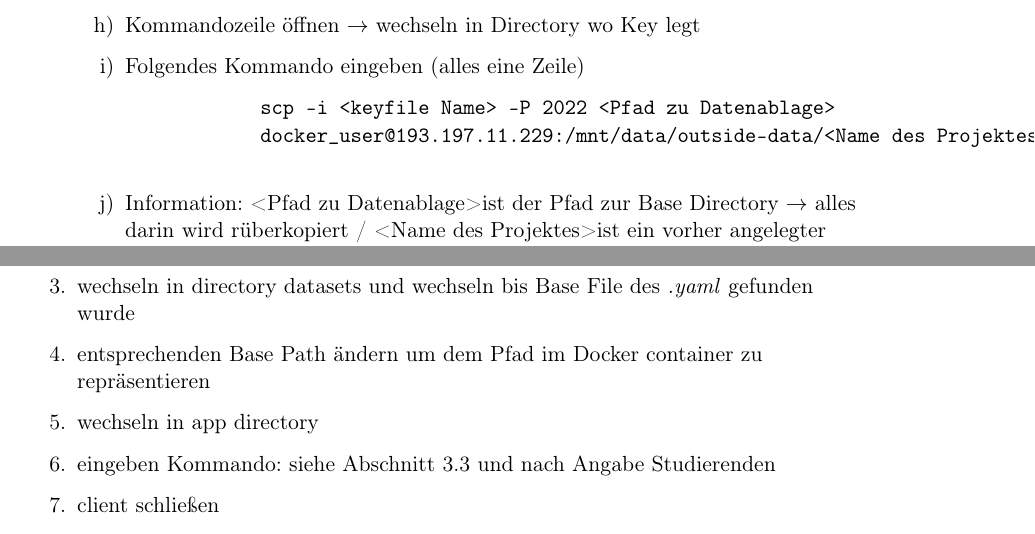
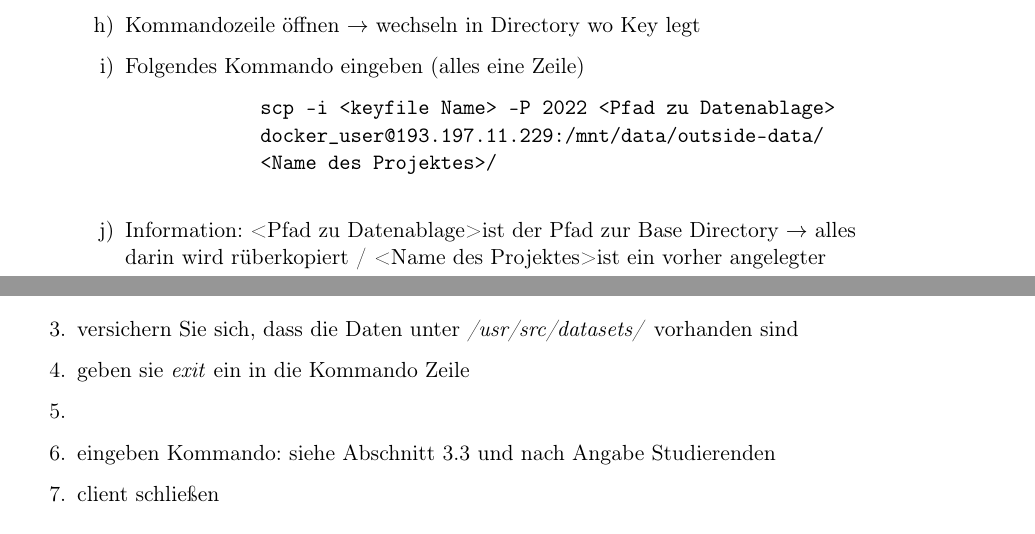
Before and after one commit to TheLorenzor/DHBW_Studienarbeit, a LaTeX book (doc/main.tex, which reads doc/chapter/how_to_run.tex): two parts of pages 15 and 17 of 17, joined at a grey line, cut so that both start at the same text. Compiled offline with pdfLaTeX.

Commit message:
changed yolo and added some other stuff

```diff
--- a/doc/chapter/how_to_run.tex
+++ b/doc/chapter/how_to_run.tex
@@ -54,9 +55,9 @@
         \item \textless cpu limit\textgreater gibt an wie viele CPUs maximal genutzt werden dürfen vom Container als Gleitkommazahl $\rightarrow$ 2 CPUs entspräche 2.0
         \item sowohl die gpus flag, memory flag als auch cpu flag dürfen weg gelassen werden, dann läuft der Container auf der gesamten Hardware
     \end{itemize}
-    \item wechseln in directory datasets und wechseln bis Base File des \textit{.yaml} gefunden wurde
-    \item entsprechenden Base Path ändern um dem Pfad im Docker container zu repräsentieren
-    \item wechseln in app directory
+    \item versichern Sie sich, dass die Daten unter \textit{/usr/src/datasets/} vorhanden sind
+    \item geben sie \textit{exit} ein in die Kommando Zeile
+    \item
     \item eingeben Kommando: siehe \autoref{sec:yolo_train} und nach Angabe Studierenden
     \item client schließen
 
```
Also changed, not shown: doc/chapter/how_to_run.tex (3 more changed lines).
